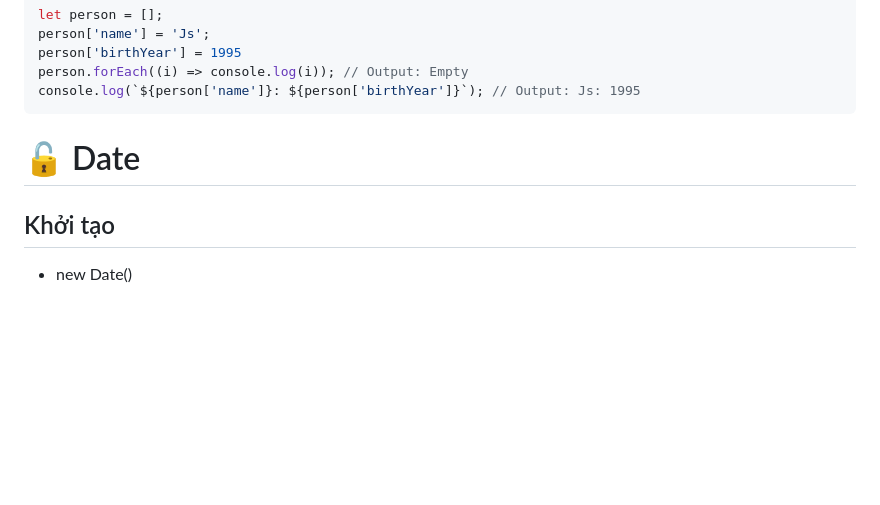
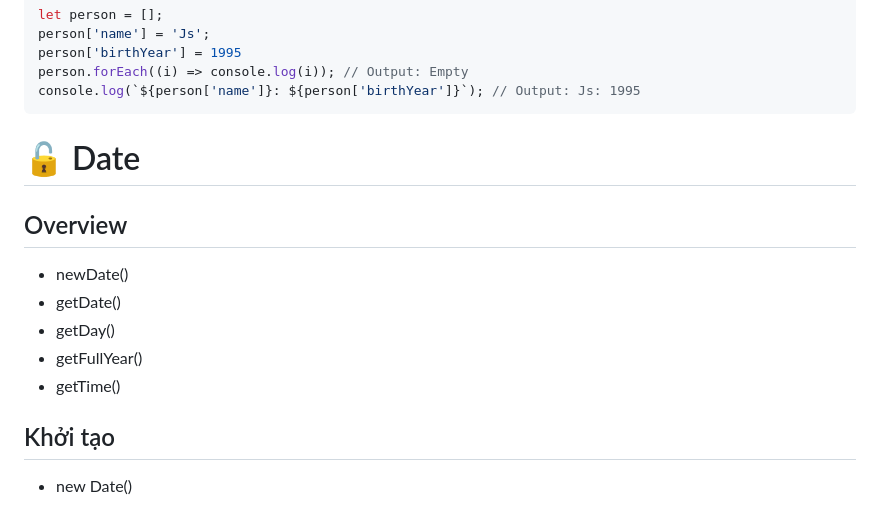
Before and after one commit to nlnhat28/learn-javascript, a Markdown page: README.md, the part around the change. Rendered like a GitHub page; blank space fills up the shorter version.

Commit message:
New: Date | Overview

````diff
--- a/README.md
+++ b/README.md
@@ -375,6 +375,12 @@ person.forEach((i) => console.log(i)); // Output: Empty
 console.log(`${person['name']}: ${person['birthYear']}`); // Output: Js: 1995
 ```
 # 🔓 Date
+## Overview
+* newDate()
+* getDate()
+* getDay()
+* getFullYear()
+* getTime()
 ## Khởi tạo
 * new Date()
 ```js
````
